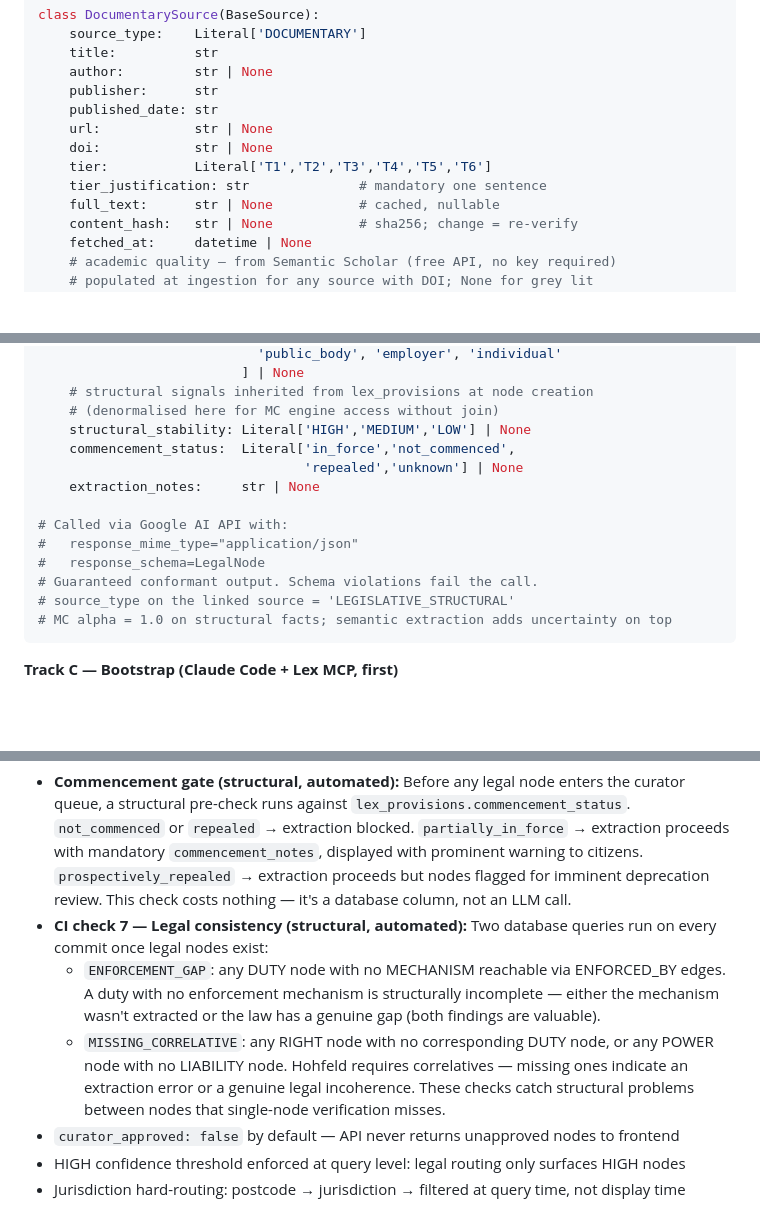
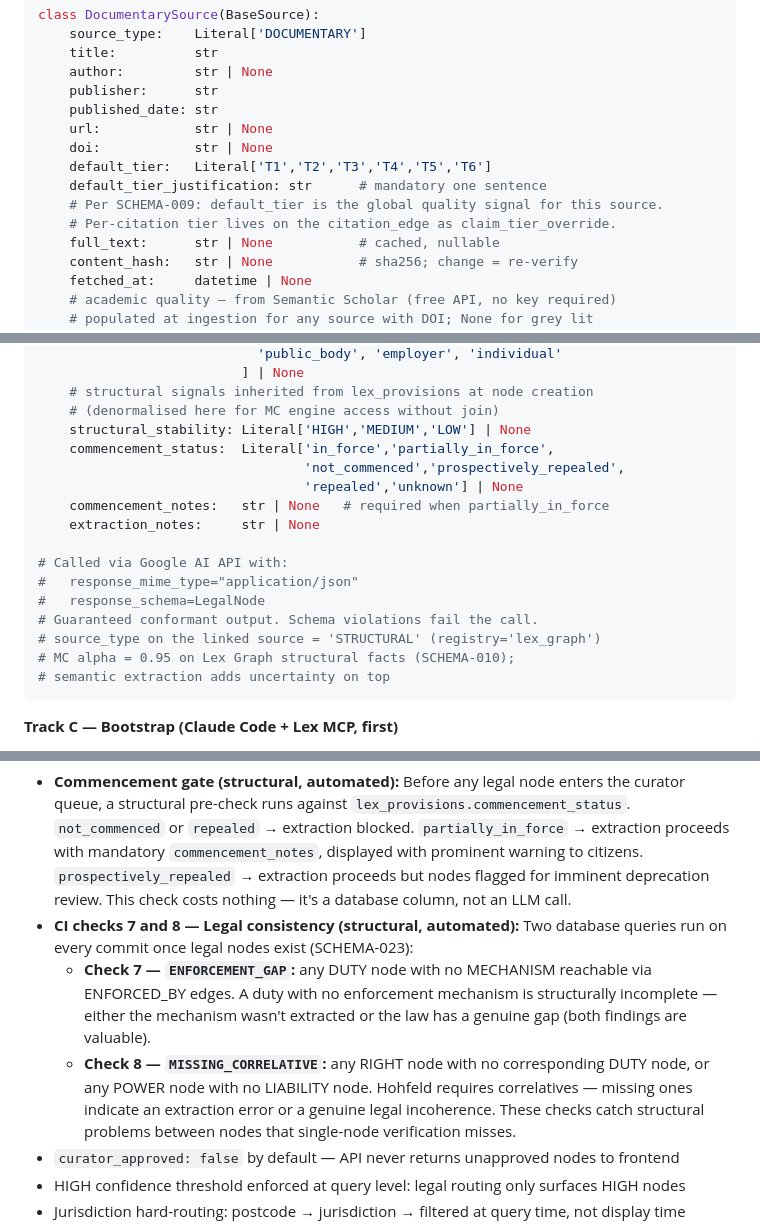
Before and after one commit to Hwesto/basis, a Markdown page: BASIS_ROADMAP.md, 3 parts joined by grey strips. GitHub-like rendering; blank space fills up the shorter version.

````diff
--- a/BASIS_ROADMAP.md
+++ b/BASIS_ROADMAP.md
@@ -118,8 +118,10 @@ class DocumentarySource(BaseSource):
     published_date: str
     url:            str | None
     doi:            str | None
-    tier:           Literal['T1','T2','T3','T4','T5','T6']
-    tier_justification: str              # mandatory one sentence
+    default_tier:   Literal['T1','T2','T3','T4','T5','T6']
+    default_tier_justification: str      # mandatory one sentence
+    # Per SCHEMA-009: default_tier is the global quality signal for this source.
+    # Per-citation tier lives on the citation_edge as claim_tier_override.
     full_text:      str | None           # cached, nullable
     content_hash:   str | None           # sha256; change = re-verify
     fetched_at:     datetime | None
@@ -846,16 +876,19 @@ class LegalNode(BaseNode):
     # structural signals inherited from lex_provisions at node creation
     # (denormalised here for MC engine access without join)
     structural_stability: Literal['HIGH','MEDIUM','LOW'] | None
-    commencement_status:  Literal['in_force','not_commenced',
+    commencement_status:  Literal['in_force','partially_in_force',
+                                  'not_commenced','prospectively_repealed',
                                   'repealed','unknown'] | None
+    commencement_notes:   str | None   # required when partially_in_force
     extraction_notes:     str | None
 
 # Called via Google AI API with:
 #   response_mime_type="application/json"
 #   response_schema=LegalNode
 # Guaranteed conformant output. Schema violations fail the call.
-# source_type on the linked source = 'LEGISLATIVE_STRUCTURAL'
-# MC alpha = 1.0 on structural facts; semantic extraction adds uncertainty on top
+# source_type on the linked source = 'STRUCTURAL' (registry='lex_graph')
+# MC alpha = 0.95 on Lex Graph structural facts (SCHEMA-010);
+# semantic extraction adds uncertainty on top
 ```
 
 **Track C — Bootstrap (Claude Code + Lex MCP, first)**
@@ -921,9 +954,9 @@ This is repeatable, auditable, and catches amending SIs that a manual selection
 **4.7 Legal accuracy safeguards**
 
 - **Commencement gate (structural, automated):** Before any legal node enters the curator queue, a structural pre-check runs against `lex_provisions.commencement_status`. `not_commenced` or `repealed` → extraction blocked. `partially_in_force` → extraction proceeds with mandatory `commencement_notes`, displayed with prominent warning to citizens. `prospectively_repealed` → extraction proceeds but nodes flagged for imminent deprecation review. This check costs nothing — it's a database column, not an LLM call.
-- **CI check 7 — Legal consistency (structural, automated):** Two database queries run on every commit once legal nodes exist:
-  - `ENFORCEMENT_GAP`: any DUTY node with no MECHANISM reachable via ENFORCED_BY edges. A duty with no enforcement mechanism is structurally incomplete — either the mechanism wasn't extracted or the law has a genuine gap (both findings are valuable).
-  - `MISSING_CORRELATIVE`: any RIGHT node with no corresponding DUTY node, or any POWER node with no LIABILITY node. Hohfeld requires correlatives — missing ones indicate an extraction error or a genuine legal incoherence.
+- **CI checks 7 and 8 — Legal consistency (structural, automated):** Two database queries run on every commit once legal nodes exist (SCHEMA-023):
+  - **Check 7 — `ENFORCEMENT_GAP`:** any DUTY node with no MECHANISM reachable via ENFORCED_BY edges. A duty with no enforcement mechanism is structurally incomplete — either the mechanism wasn't extracted or the law has a genuine gap (both findings are valuable).
+  - **Check 8 — `MISSING_CORRELATIVE`:** any RIGHT node with no corresponding DUTY node, or any POWER node with no LIABILITY node. Hohfeld requires correlatives — missing ones indicate an extraction error or a genuine legal incoherence.
   These checks catch structural problems between nodes that single-node verification misses.
 - `curator_approved: false` by default — API never returns unapproved nodes to frontend
 - HIGH confidence threshold enforced at query level: legal routing only surfaces HIGH nodes
````
Also changed, not shown: other parts of BASIS_ROADMAP.md (+48 -20 lines), schema_decisions.md (+17 -16 lines), schema_decisions_plain.md (+7 -6 lines).
